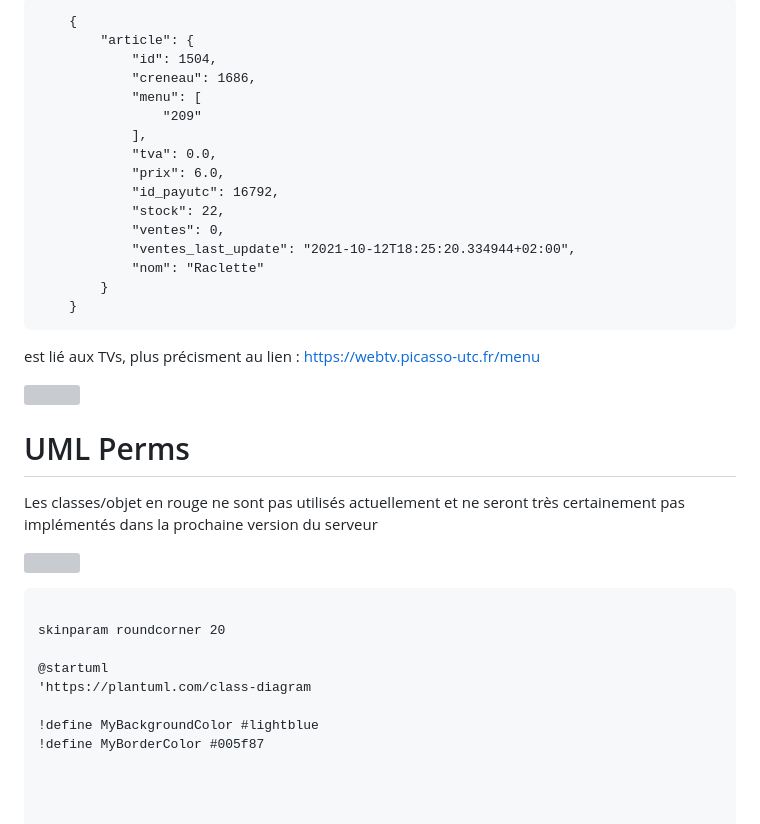
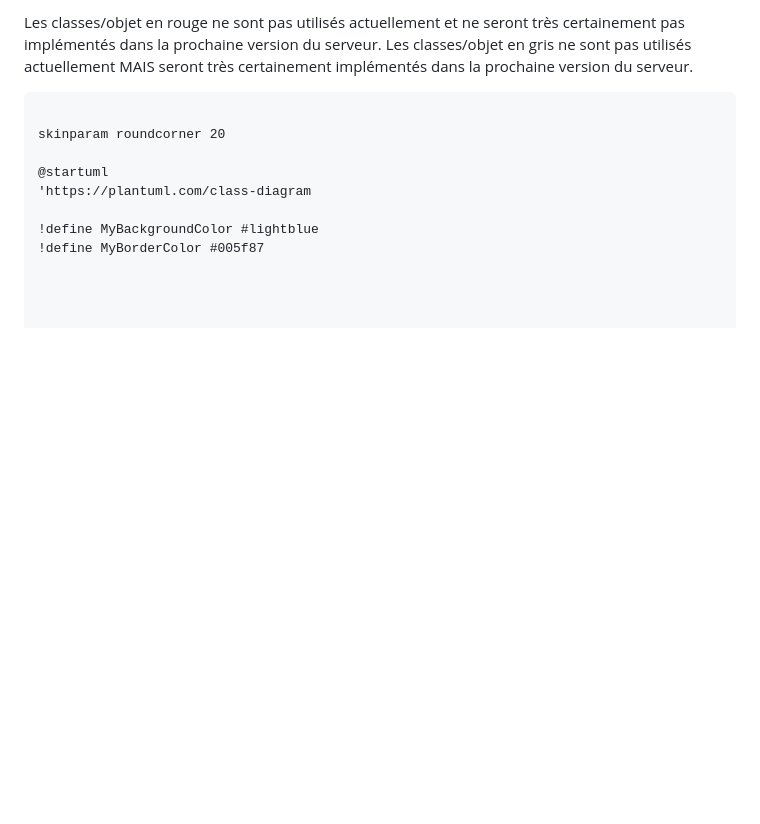
Before and after one commit to picasso-utc/ocktopus, a Markdown page: docs/TVs.md, the part around the change printed below. Drawn GitHub-style; blank space fills up the shorter version; grey boxes are pictures that could not be loaded.

````diff
--- a/docs/TVs.md
+++ b/docs/TVs.md
@@ -177,32 +88,5 @@ C'est liée au modèle menu
-```{
-    {
-        "article": {
-            "id": 1504,
-            "creneau": 1686,
-            "menu": [
-                "209"
-            ],
-            "tva": 0.0,
-            "prix": 6.0,
-            "id_payutc": 16792,
-            "stock": 22,
-            "ventes": 0,
-            "ventes_last_update": "2021-10-12T18:25:20.334944+02:00",
-            "nom": "Raclette"
-        }
-    }
-```
-est lié aux TVs, plus précisment au lien : https://webtv.picasso-utc.fr/menu
-
-![](https://md.picasoft.net/uploads/upload_49b2be093d21238dc866b1ba946a2139.png)
-
-
-
-UML Perms
-===
-Les classes/objet en rouge ne sont pas utilisés actuellement et ne seront très certainement pas implémentés dans la prochaine version du serveur
-
-![](https://md.picasoft.net/uploads/upload_c789ade4316e1557fa0c5dfc3536ff2f.png)
+Les classes/objet en rouge ne sont pas utilisés actuellement et ne seront très certainement pas implémentés dans la prochaine version du serveur.
+Les classes/objet en gris ne sont pas utilisés actuellement MAIS seront très certainement implémentés dans la prochaine version du serveur.
 
 ```plantuml
 
````
Also changed, not shown: other parts of docs/TVs.md (+110 -188 lines).
